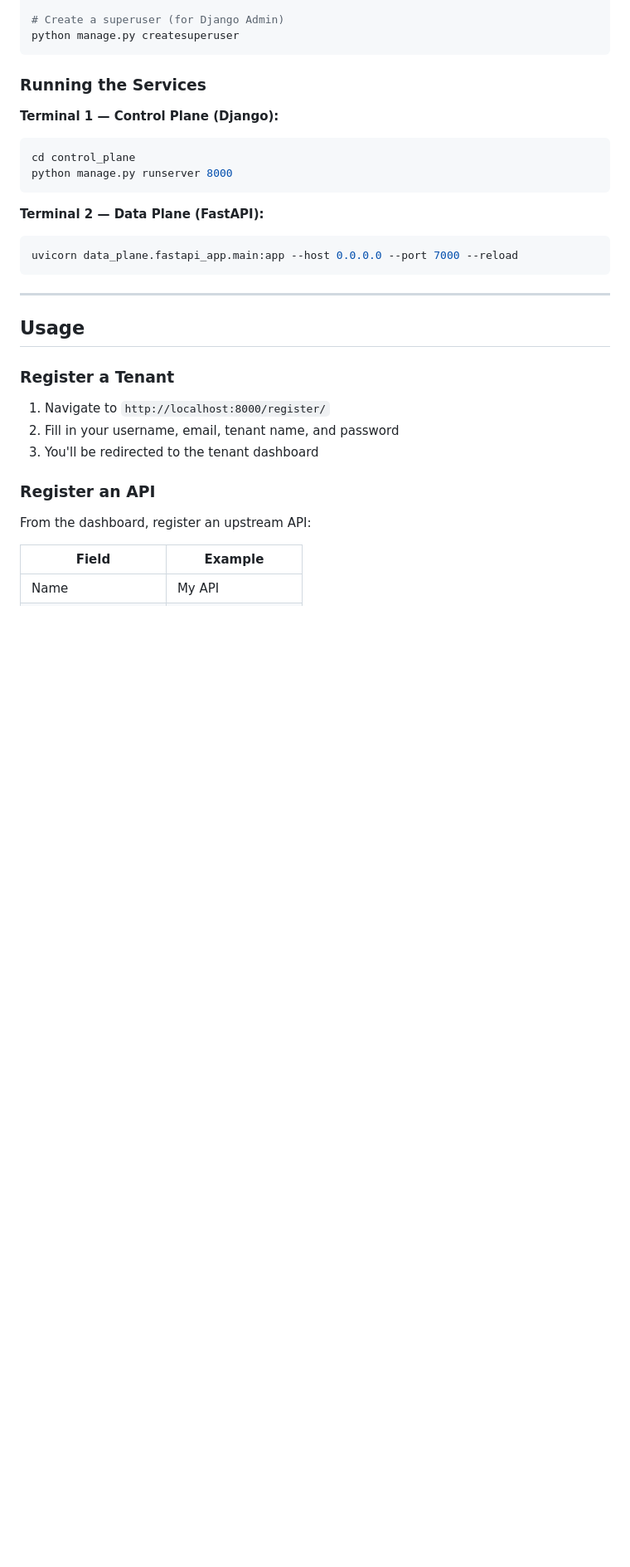
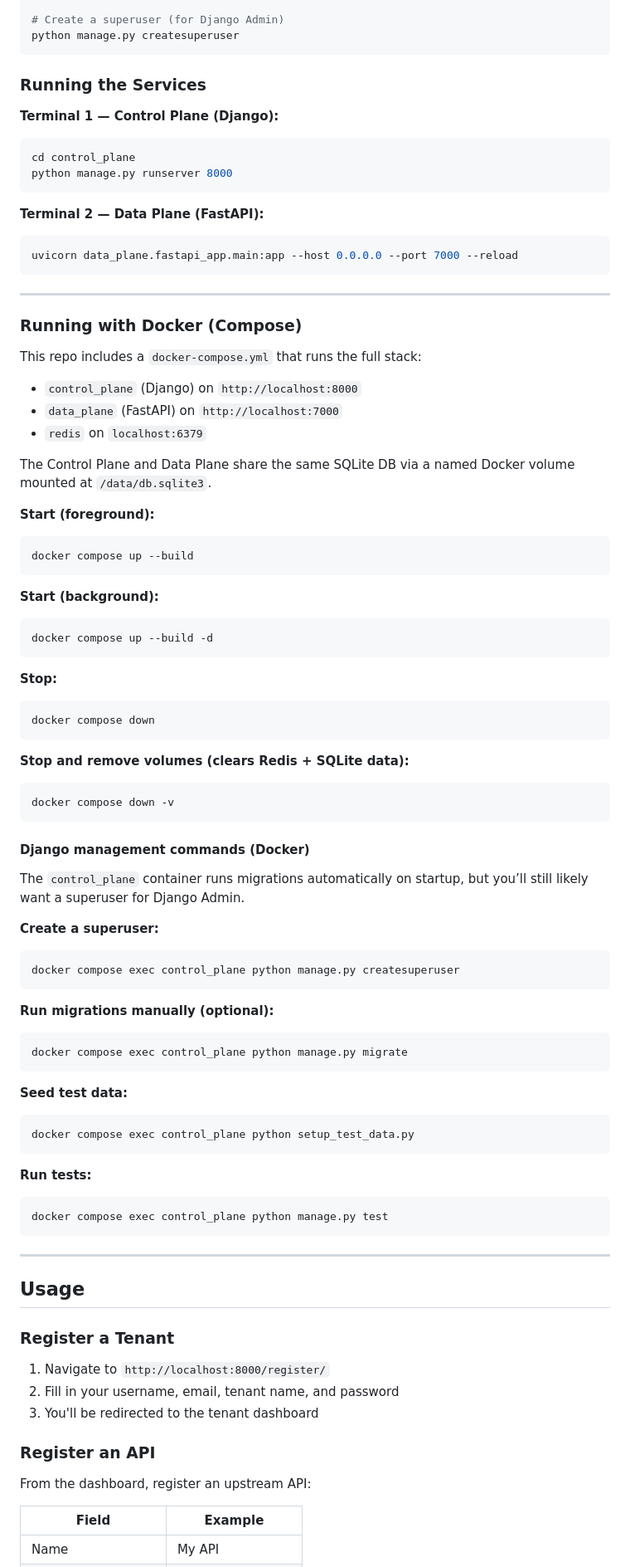
Before and after one commit to Soumik8114/Gateway, a Markdown page: README.md, the part around one of its changes. Shown at 83% size. Rendered like a GitHub page; blank space fills up the shorter version.

````diff
--- a/README.md
+++ b/README.md
@@ -175,6 +177,70 @@ python manage.py runserver 8000
 
 ```bash
 uvicorn data_plane.fastapi_app.main:app --host 0.0.0.0 --port 7000 --reload
+```
+
+---
+
+### Running with Docker (Compose)
+
+This repo includes a `docker-compose.yml` that runs the full stack:
+
+- `control_plane` (Django) on `http://localhost:8000`
+- `data_plane` (FastAPI) on `http://localhost:7000`
+- `redis` on `localhost:6379`
+
+The Control Plane and Data Plane share the same SQLite DB via a named Docker volume mounted at `/data/db.sqlite3`.
+
+**Start (foreground):**
+
+```bash
+docker compose up --build
+```
+
+**Start (background):**
+
+```bash
+docker compose up --build -d
+```
+
+**Stop:**
+
+```bash
+docker compose down
+```
+
+**Stop and remove volumes (clears Redis + SQLite data):**
+
+```bash
+docker compose down -v
+```
+
+#### Django management commands (Docker)
+
+The `control_plane` container runs migrations automatically on startup, but you’ll still likely want a superuser for Django Admin.
+
+**Create a superuser:**
+
+```bash
+docker compose exec control_plane python manage.py createsuperuser
+```
+
+**Run migrations manually (optional):**
+
+```bash
+docker compose exec control_plane python manage.py migrate
+```
+
+**Seed test data:**
+
+```bash
+docker compose exec control_plane python setup_test_data.py
+```
+
+**Run tests:**
+
+```bash
+docker compose exec control_plane python manage.py test
 ```
 
 ---
````
Also changed, not shown: other parts of README.md (+2 -0 lines).
